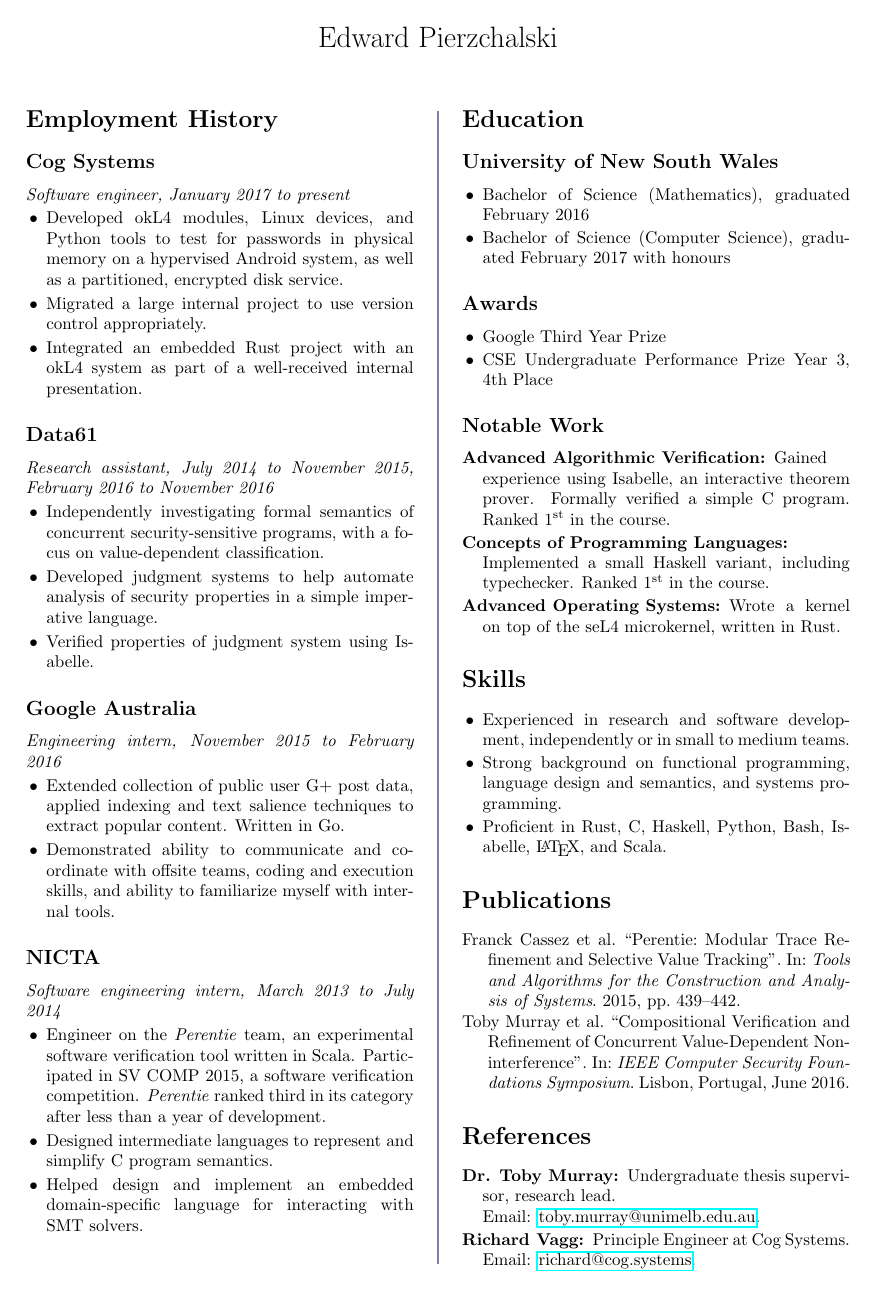
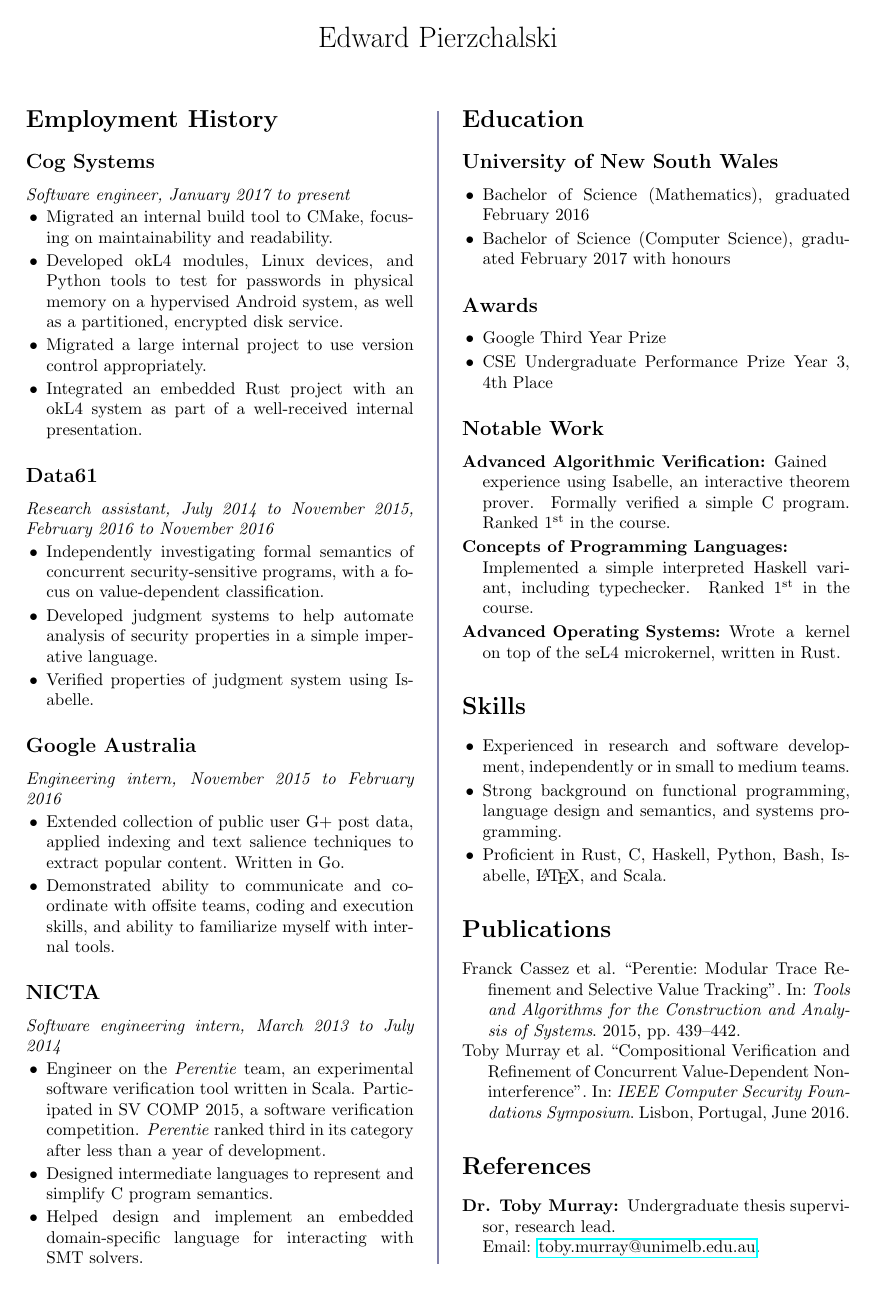
Before and after one commit to pierzchalski/resume, a LaTeX CV (cv/resume.tex): the whole page before the commit and page 1 of 2 after it. Compiled offline with pdfLaTeX.

Commit message:
Updates, clarifications

```diff
--- a/cv/resume.tex
+++ b/cv/resume.tex
@@ -42,6 +42,9 @@
 \textit{Software engineer, January 2017 to present}
 
 \begin{itemize}[leftmargin=12pt, itemsep=-2pt, topsep=-4pt]
+ \item {
+  Migrated an internal build tool to CMake, focusing on maintainability and readability.
+ }
  \item {
   Developed okL4 modules, Linux devices, and Python tools to test for passwords in physical memory on a hypervised Android system, as well as a partitioned, encrypted disk service.
  }
@@ -117,7 +120,7 @@
   Gained experience using Isabelle, an interactive theorem prover. Formally verified a simple C program. Ranked \nth{1} in the course.
  }
  \item[Concepts of Programming Languages:] {
-  Implemented a small Haskell variant, including typechecker. Ranked \nth{1} in the course.
+  Implemented a simple interpreted Haskell variant, including typechecker. Ranked \nth{1} in the course.
  }
  \item[Advanced Operating Systems:] {
   Wrote a kernel on top of the seL4 microkernel, written in Rust.
```
Also changed, not shown: cover_letter/cover_letter.pdf, cv/resume.pdf, out.pdf.
